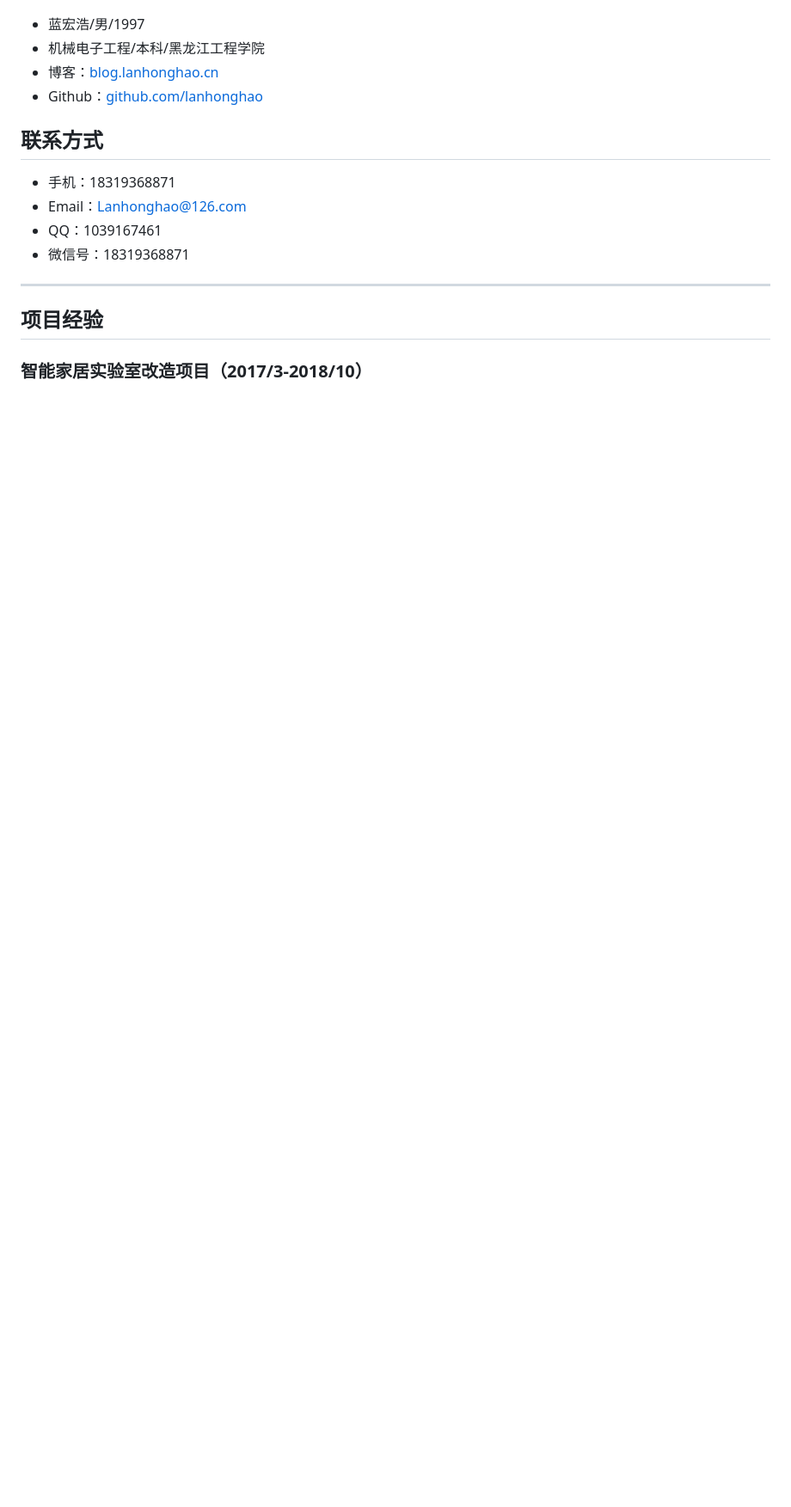
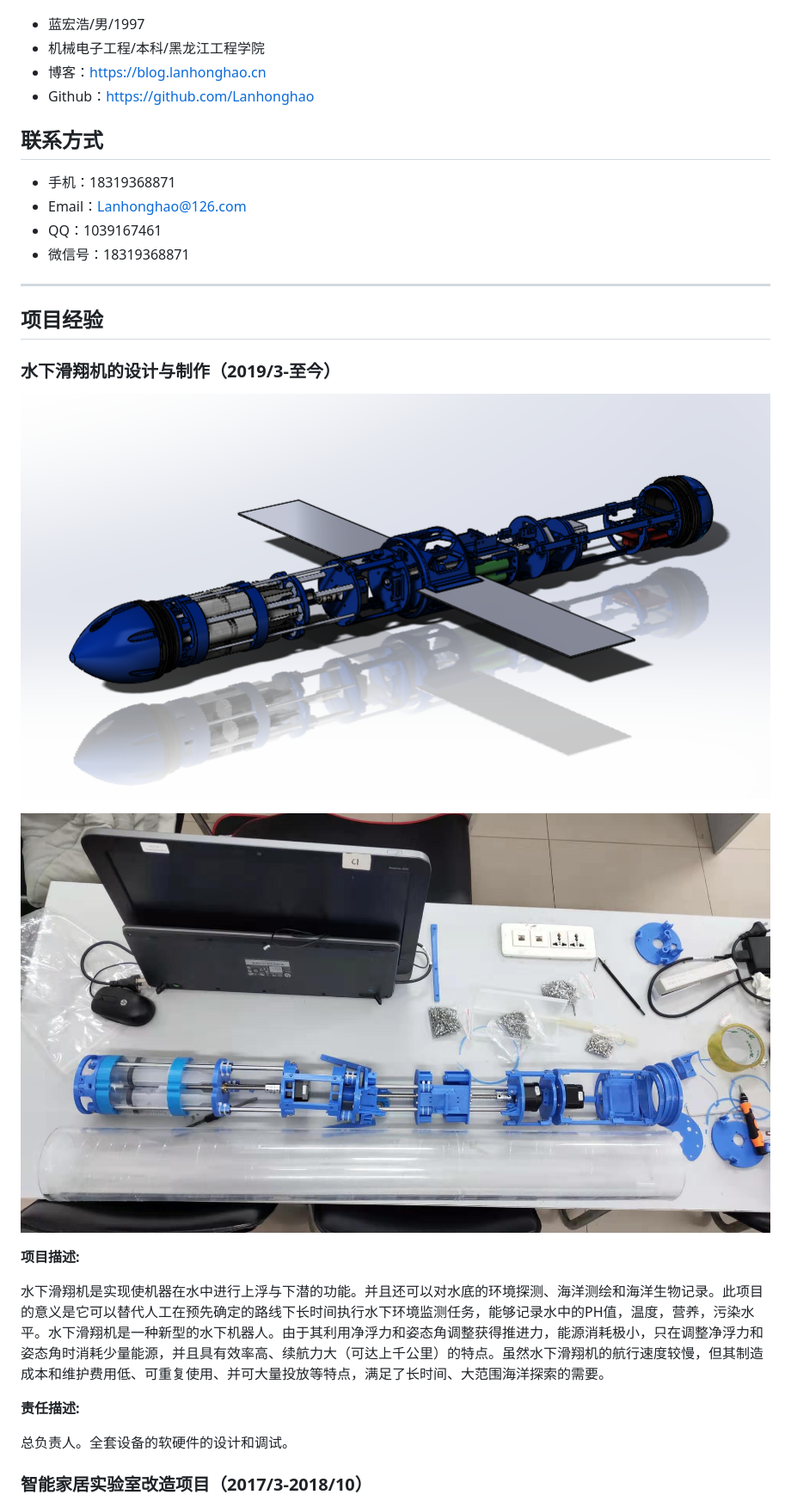
Before and after one commit to Lanhonghao/r.lanhonghao.github.io, a Markdown page: README.md, the part around the change printed below. Shown: that part at 86% size. GitHub-like rendering; pictures changed too: img/水下滑翔机的设计与制作1.png (added), img/水下滑翔机的设计与制作2.jpg (added); blank space fills up the shorter version.

Commit message:
水下滑翔机的设计与制作

```diff
--- a/README.md
+++ b/README.md
@@ -26,8 +27,8 @@
 
 * 蓝宏浩/男/1997
 * 机械电子工程/本科/黑龙江工程学院
-* 博客：[blog.lanhonghao.cn](blog.lanhonghao.cn)
-* Github：[github.com/lanhonghao](github.com/lanhonghao)
+* 博客：https://blog.lanhonghao.cn
+* Github：https://github.com/Lanhonghao
 
 ## 联系方式
 
@@ -39,6 +40,23 @@
 - - -
 ## 项目经验
 
+### 水下滑翔机的设计与制作（2019/3-至今）
+
+![水下滑翔机的设计与制作1](./img/水下滑翔机的设计与制作1.png)
+
+![水下滑翔机的设计与制作2](./img/水下滑翔机的设计与制作2.jpg)
+
+**项目描述:**
+
+水下滑翔机是实现使机器在水中进行上浮与下潜的功能。并且还可以对水底的环境探测、海洋测绘和海洋生物记录。此项目的意义是它可以替代人工在预先确定的路线下长时间执行水下环境监测任务，能够记录水中的PH值，温度，营养，污染水平。水下滑翔机是一种新型的水下机器人。由于其利用净浮力和姿态角调整获得推进力，能源消耗极小，只在调整净浮力和姿态角时消耗少量能源，并且具有效率高、续航力大（可达上千公里）的特点。虽然水下滑翔机的航行速度较慢，但其制造成本和维护费用低、可重复使用、并可大量投放等特点，满足了长时间、大范围海洋探索的需要。
+
+**责任描述:**
+
+总负责人。全套设备的软硬件的设计和调试。
+
+
+
+
 ### 智能家居实验室改造项目（2017/3-2018/10）
 
 ![智能家居实验室改造项目展示板1](./img/智能家居实验室改造项目展示板1.jpg)
```
Also changed, not shown: other parts of README.md (+53 -34 lines), 1 other file.
